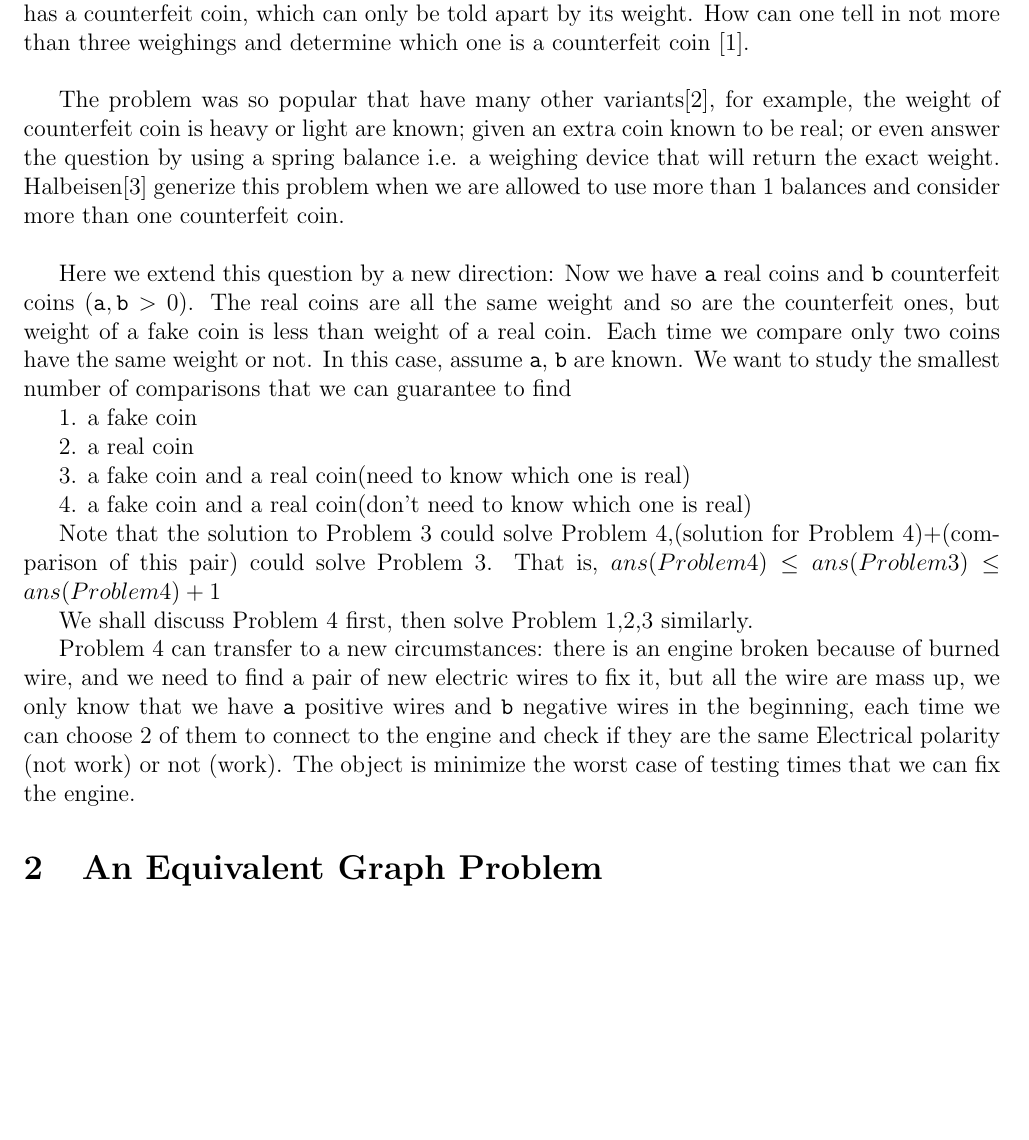
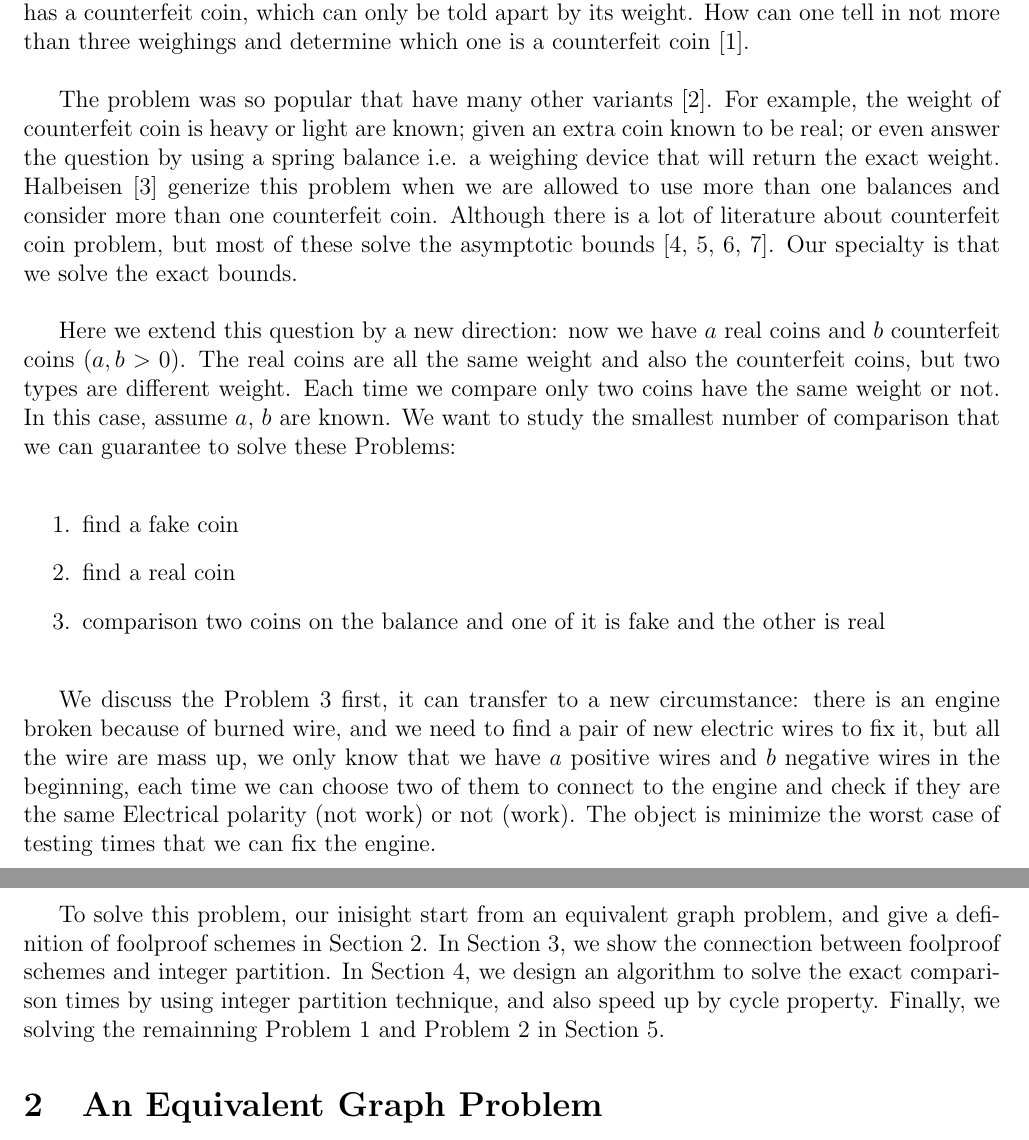
Before and after one commit to totoroXD/TestingProblem, a LaTeX document (total.tex, which reads problem.tex): part of page 1 of 12 before the commit and two parts of pages 1 and 2 of 13 after it, the two joined at a grey line, cut so that both start at the same text, the shorter picture padded with empty space. Compiled offline with pdfLaTeX.

Commit message:
tan update

```diff
--- a/problem.tex
+++ b/problem.tex
@@ -1,25 +1,23 @@
+
 \section{Introduction}
 
 There is a classic puzzle about counterfeit coin problem: a man has 12 coins among which there has a counterfeit coin, which can only be told apart by its weight. How can one tell in not more than three weighings and determine which one is a counterfeit coin [1].  \\
 
 
-The problem was so popular that have many other variants[2], for example, the weight of counterfeit coin is heavy or light are known; given an extra coin known to be real; or even answer the question by using a spring balance i.e. a weighing device that will return the exact weight. Halbeisen[3] generize this problem when we are allowed to use more than 1 balances and consider more than one counterfeit coin.  \\
+The problem was so popular that have many other variants [2]. For example, the weight of counterfeit coin is heavy or light are known; given an extra coin known to be real; or even answer the question by using a spring balance i.e. a weighing device that will return the exact weight. Halbeisen [3] generize this problem when we are allowed to use more than one balances and consider more than one counterfeit coin.
+Although there is a lot of literature about counterfeit coin problem, but most of these solve the asymptotic bounds [4, 5, 6, 7].
+Our specialty is that we solve the exact bounds. \\
 
 
 
-Here we extend this question by a new direction: Now we have $\pa$ real coins and $\pb$ counterfeit coins ($ \pa, \pb > 0$). The real coins are all the same weight and so are the counterfeit ones, but weight of a fake coin is less than weight of a real coin. Each time we compare only two coins have the same weight or not. In this case, assume $\pa$, $\pb$ are known. We want to study the smallest number of comparisons that we can guarantee to find
+Here we extend this question by a new direction: now we have $a$ real coins and $b$ counterfeit coins ($ a, b > 0$). The real coins are all the same weight and also the counterfeit coins, but two  types are different weight. Each time we compare only two coins have the same weight or not. In this case, assume $a$, $b$ are known. We want to study the smallest number of comparison that we can guarantee to solve these Problems: \\
+  \begin{enumerate}
+\item find a fake coin
+\item find a real coin
+\item comparison two coins on the balance and one of it is fake and the other is real  \\
+  \end{enumerate}
 
-1. a fake coin
 
-2. a real coin
+We discuss the Problem 3 first, it can transfer to a new circumstance:  there is an engine broken because of burned wire, and we need to find a pair of new electric wires to fix it, but all the wire are mass up, we only know that we have $a$ positive wires and $b$ negative wires in the beginning, each time we can choose two of them to connect to the engine and check if they are the same Electrical polarity (not work) or not (work). The object is minimize the worst case of testing times that we can fix the engine.  \\
 
-3. a fake coin and a real coin(need to know which one is real)
-
-4. a fake coin and a real coin(don't need to know which one is real)
-
-Note that the solution to Problem 3 could solve Problem 4,(solution for Problem 4)+(comparison of this pair) could solve Problem 3. That is, $ans(Problem 4) \leq ans(Problem 3)\leq ans(Problem 4)+1$
-
-We shall discuss Problem 4 first, then solve Problem 1,2,3 similarly.
-
-Problem 4 can transfer to a new circumstances:
-there is an engine broken because of burned wire, and we need to find a pair of new electric wires to fix it, but all the wire are mass up, we only know that we have $\pa$ positive wires and $\pb$ negative wires in the beginning, each time we can choose 2 of them to connect to the engine and check if they are the same Electrical polarity (not work) or not (work). The object is minimize the worst case of testing times that we can fix the engine.
+To solve this problem, our inisight start from an equivalent graph problem, and give a definition of foolproof schemes in Section 2. In Section 3, we show the connection between foolproof schemes and  integer partition. In Section 4, we design an algorithm to solve the exact comparison times by using integer partition technique, and also speed up by cycle property. Finally, we solving the remainning Problem 1 and Problem 2 in Section 5.
```
